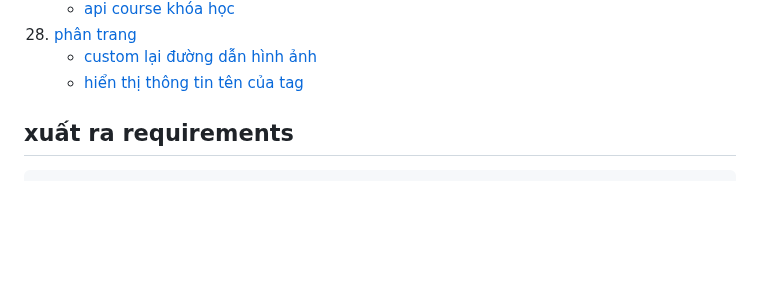
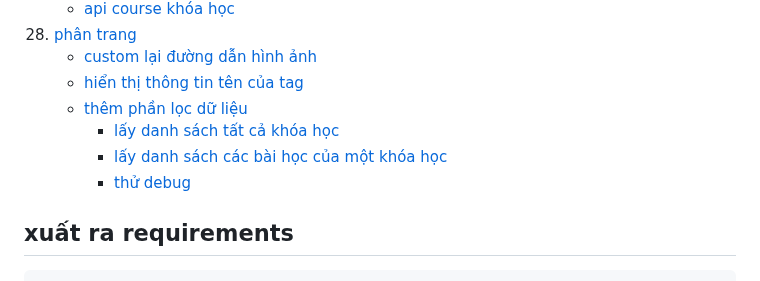
Before and after one commit to nhatduydo/CourseApp_CNLTHD, a Markdown page: README.md, the part around one of its changes. Drawn GitHub-style; blank space fills up the shorter version.

```diff
--- a/README.md
+++ b/README.md
@@ -54,7 +54,10 @@
 28. [phân trang](#phân-trang)
     - [custom lại đường dẫn hình ảnh](#custom-lại-đường-dẫn-hình-ảnh)
     - [hiển thị thông tin tên của tag](#hiển-thị-thông-tin-tên-của-tag)
-
+    - [thêm phần lọc dữ liệu](#thêm-phần-lọc-dữ-liệu)
+      + [lấy danh sách tất cả khóa học](#lấy-danh-sách-tất-cả-khóa-học)
+      + [lấy danh sách các bài học của một khóa học](#lấy-danh-sách-các-bài-học-của-một-khóa-học)
+      + [thử debug](#thử-debug)
 
 
 ## xuất ra requirements
```
Also changed, not shown: other parts of README.md (+119 -0 lines).
